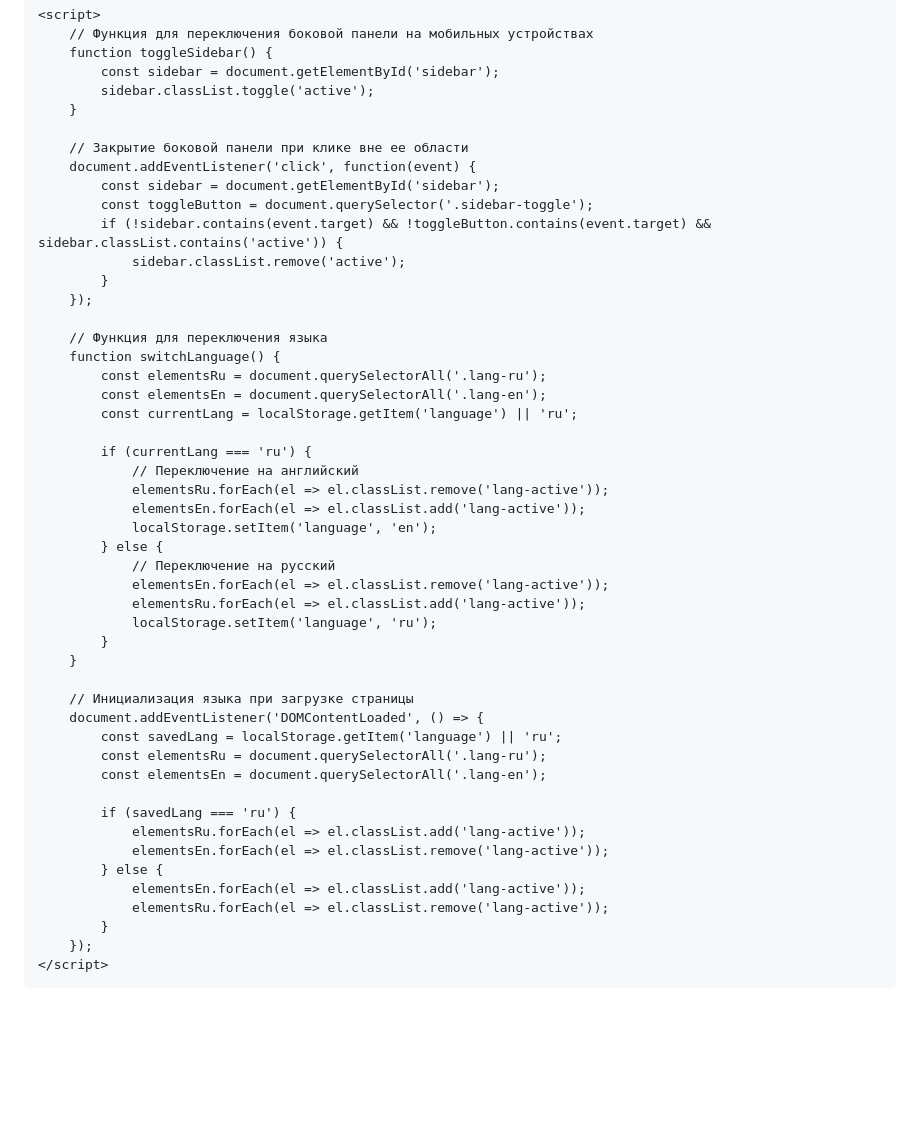
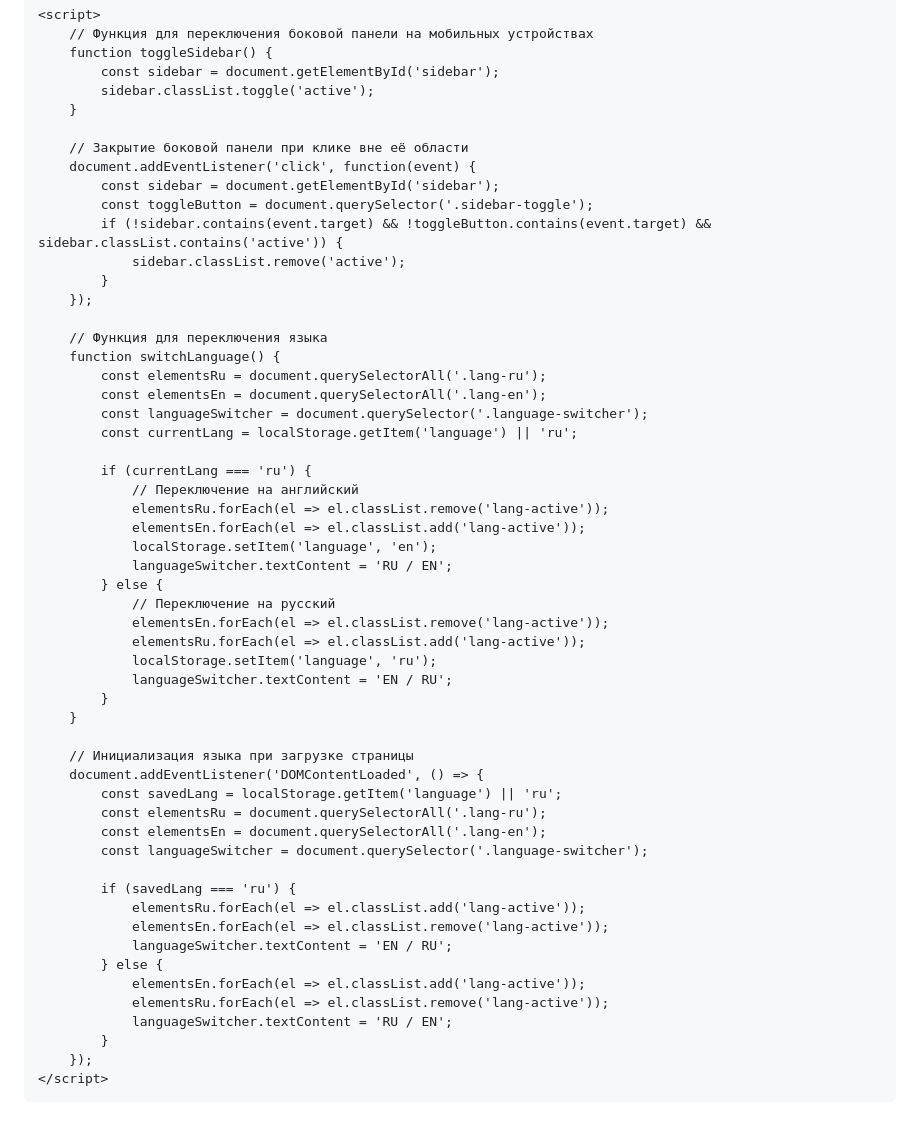
Before and after one commit to v-onuphrienko/v-onuphrienko.github.io, a Markdown page: index.md, the part around one of its changes. Drawn GitHub-style; blank space fills up the shorter version.

```diff
--- a/index.md
+++ b/index.md
@@ -308,7 +328,7 @@
             sidebar.classList.toggle('active');
         }
 
-        // Закрытие боковой панели при клике вне ее области
+        // Закрытие боковой панели при клике вне её области
         document.addEventListener('click', function(event) {
             const sidebar = document.getElementById('sidebar');
             const toggleButton = document.querySelector('.sidebar-toggle');
@@ -321,6 +341,7 @@
         function switchLanguage() {
             const elementsRu = document.querySelectorAll('.lang-ru');
             const elementsEn = document.querySelectorAll('.lang-en');
+            const languageSwitcher = document.querySelector('.language-switcher');
             const currentLang = localStorage.getItem('language') || 'ru';
 
             if (currentLang === 'ru') {
@@ -328,11 +349,13 @@
                 elementsRu.forEach(el => el.classList.remove('lang-active'));
                 elementsEn.forEach(el => el.classList.add('lang-active'));
                 localStorage.setItem('language', 'en');
+                languageSwitcher.textContent = 'RU / EN';
             } else {
                 // Переключение на русский
                 elementsEn.forEach(el => el.classList.remove('lang-active'));
                 elementsRu.forEach(el => el.classList.add('lang-active'));
                 localStorage.setItem('language', 'ru');
+                languageSwitcher.textContent = 'EN / RU';
             }
         }
 
@@ -341,13 +364,16 @@
             const savedLang = localStorage.getItem('language') || 'ru';
             const elementsRu = document.querySelectorAll('.lang-ru');
             const elementsEn = document.querySelectorAll('.lang-en');
+            const languageSwitcher = document.querySelector('.language-switcher');
 
             if (savedLang === 'ru') {
                 elementsRu.forEach(el => el.classList.add('lang-active'));
                 elementsEn.forEach(el => el.classList.remove('lang-active'));
+                languageSwitcher.textContent = 'EN / RU';
             } else {
                 elementsEn.forEach(el => el.classList.add('lang-active'));
                 elementsRu.forEach(el => el.classList.remove('lang-active'));
+                languageSwitcher.textContent = 'RU / EN';
             }
         });
     </script>
```
Also changed, not shown: other parts of index.md (+25 -5 lines).
